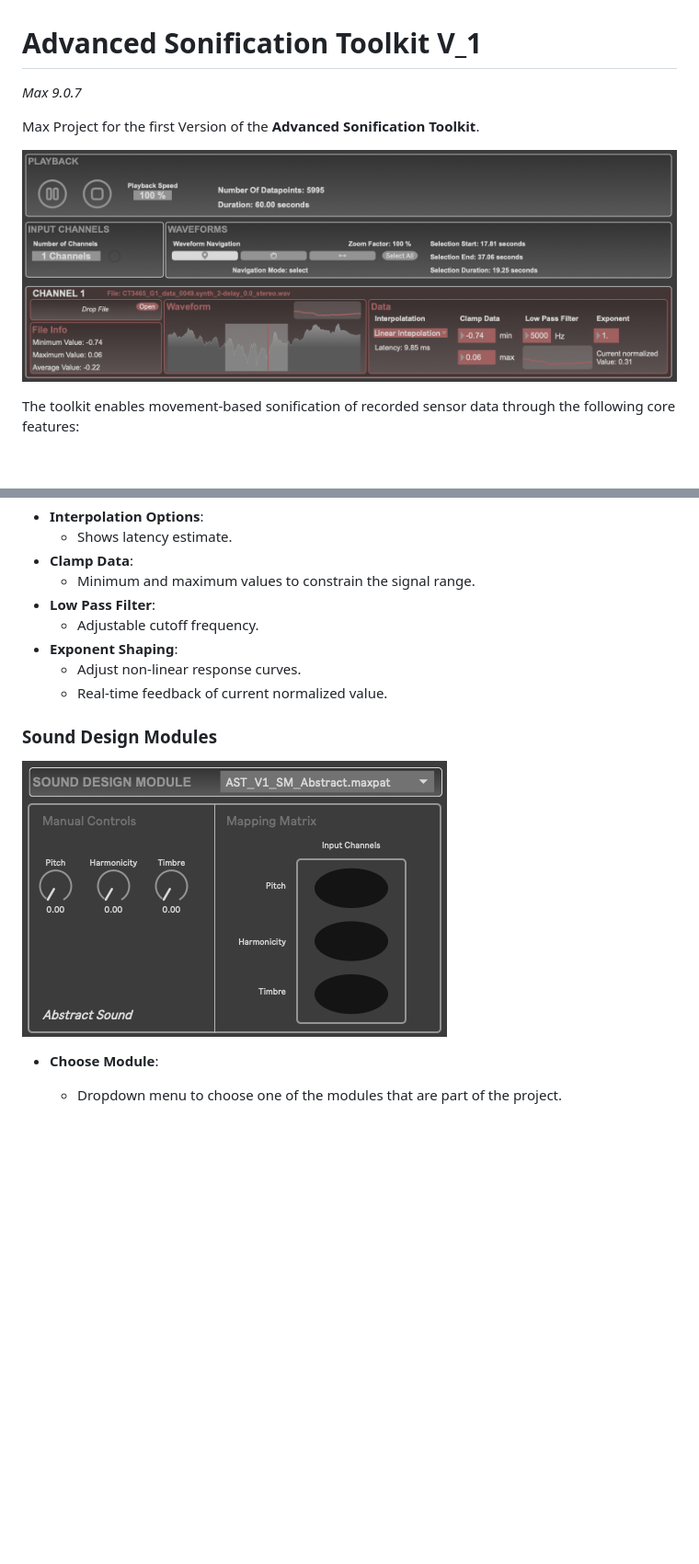
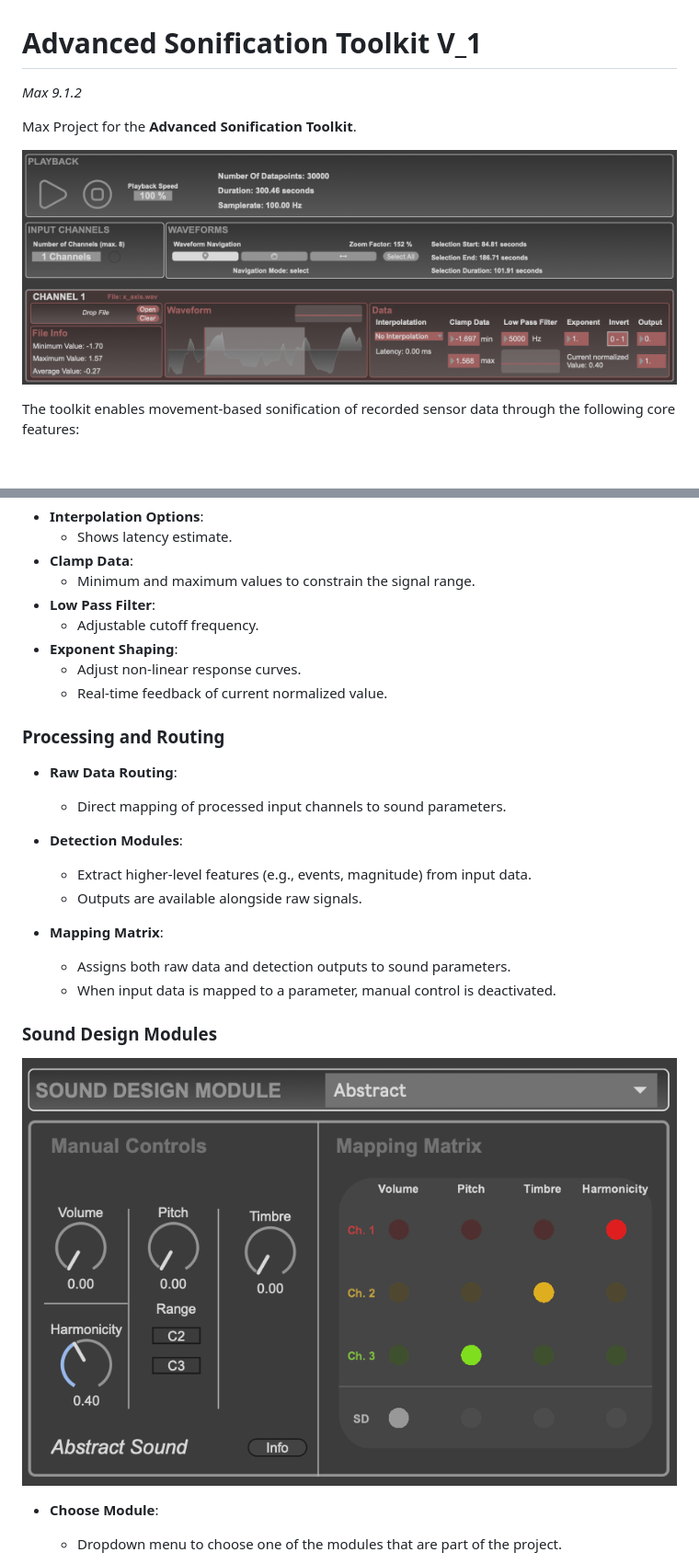
Before and after one commit to michaelreichmann/Advanced_Sonification_Toolkit, a Markdown page: README.md, 2 parts joined by grey strips. Shown at 92% size. GitHub-like rendering; pictures changed too: media/abstract_module_Screenshot.png, media/toolkit_Screenshot.png; blank space fills up the shorter version.

Commit message:
new detection architecture

```diff
--- a/README.md
+++ b/README.md
@@ -1,8 +1,8 @@
 # Advanced Sonification Toolkit V_1
 
-*Max 9.0.7*
+*Max 9.1.2*
 
-Max Project for the first Version of the **Advanced Sonification Toolkit**.
+Max Project for the **Advanced Sonification Toolkit**.
 
 
 ![Toolkit UI](./media/toolkit_Screenshot.png)
@@ -80,6 +86,19 @@ Each input channel includes:
   - Adjust non-linear response curves.
   - Real-time feedback of current normalized value.
 
+### Processing and Routing
+- **Raw Data Routing**:
+  - Direct mapping of processed input channels to sound parameters.
+
+- **Detection Modules**:
+  - Extract higher-level features (e.g., events, magnitude) from input data.
+  - Outputs are available alongside raw signals.
+
+- **Mapping Matrix**:
+  - Assigns both raw data and detection outputs to sound parameters.
+  - When input data is mapped to a parameter, manual control is deactivated.
+
+
 ### Sound Design Modules
 
 ![Sound Design Module UI](./media/abstract_module_Screenshot.png)
```
Also changed, not shown: other parts of README.md (+67 -3 lines), media/step_detection_module_Screenshot.png (added), media/toolkit_schematic_overview.png (added), 15 other files.
